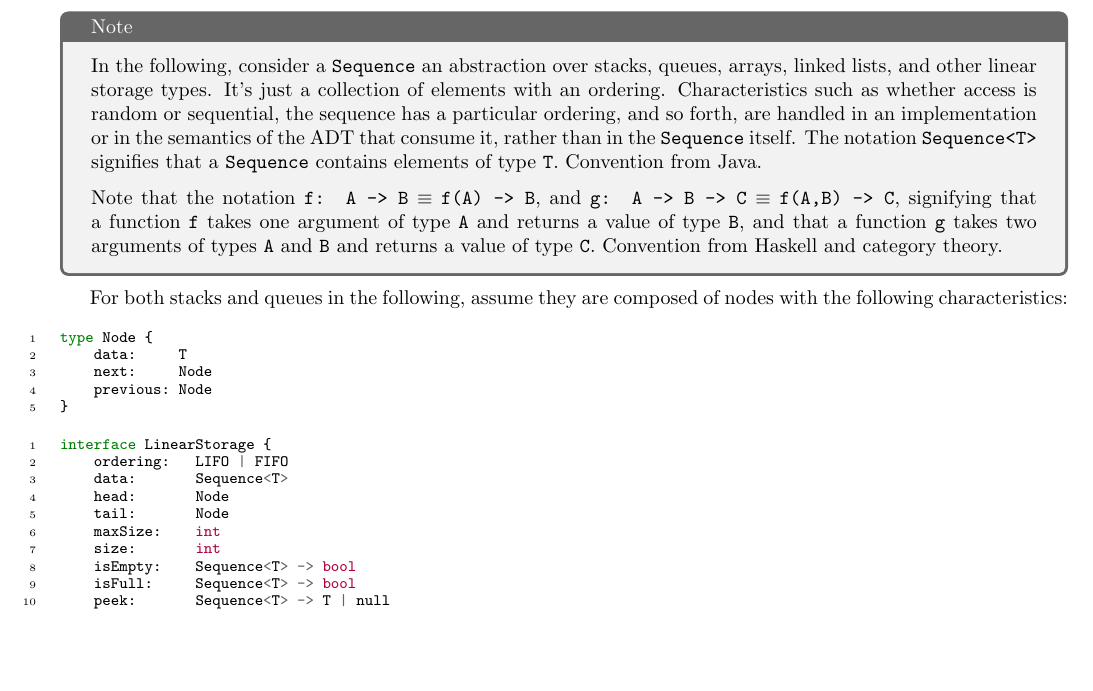
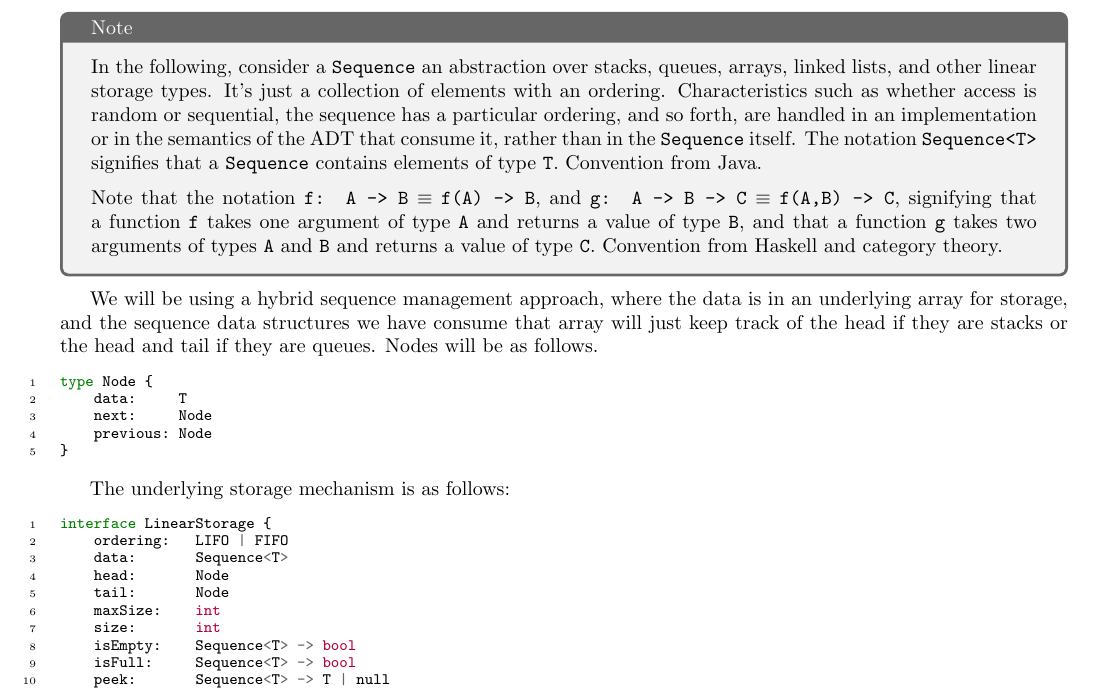
Before and after one commit to jllovet/jhu-en-605-202-su26-data-structures, a LaTeX document (module-5/JLlovetHW5.tex): part of page 3 of 5, cut so that both start at the same text, the shorter picture padded with empty space. Compiled offline with pdfLaTeX.

Commit message:
Add clarification to the underlying storage mechanism and node intro

```diff
--- a/module-5/JLlovetHW5.tex
+++ b/module-5/JLlovetHW5.tex
@@ -209,7 +209,7 @@ We can take advantage of the shared characteristics of the ADTs for queues and s
   Note that the notation \texttt{f: A -> B} $\equiv$ \texttt{f(A) -> B}, and \texttt{g: A -> B -> C} $\equiv$ \texttt{f(A,B) -> C}, signifying that a function \texttt{f} takes one argument of type \texttt{A} and returns a value of type \texttt{B}, and that a function \texttt{g} takes two arguments of types \texttt{A} and \texttt{B} and returns a value of type \texttt{C}. Convention from Haskell and category theory.
 \end{tcolorbox}
 
-For both stacks and queues in the following, assume they are composed of nodes with the following characteristics:
+We will be using a hybrid sequence management approach, where the data is in an underlying array for storage, and the sequence data structures we have consume that array will just keep track of the head if they are stacks or the head and tail if they are queues. Nodes will be as follows.
 
 \begin{minted}[linenos,breaklines,breakanywhere=true,fontsize={\fontsize{8pt}{9pt}\selectfont}]{Go}
 type Node {
@@ -218,6 +218,8 @@ type Node {
     previous: Node
 }
 \end{minted}
+
+The underlying storage mechanism is as follows:
 
 \begin{minted}[linenos,breaklines,breakanywhere=true,fontsize={\fontsize{8pt}{9pt}\selectfont}]{Go}
 interface LinearStorage {
```
